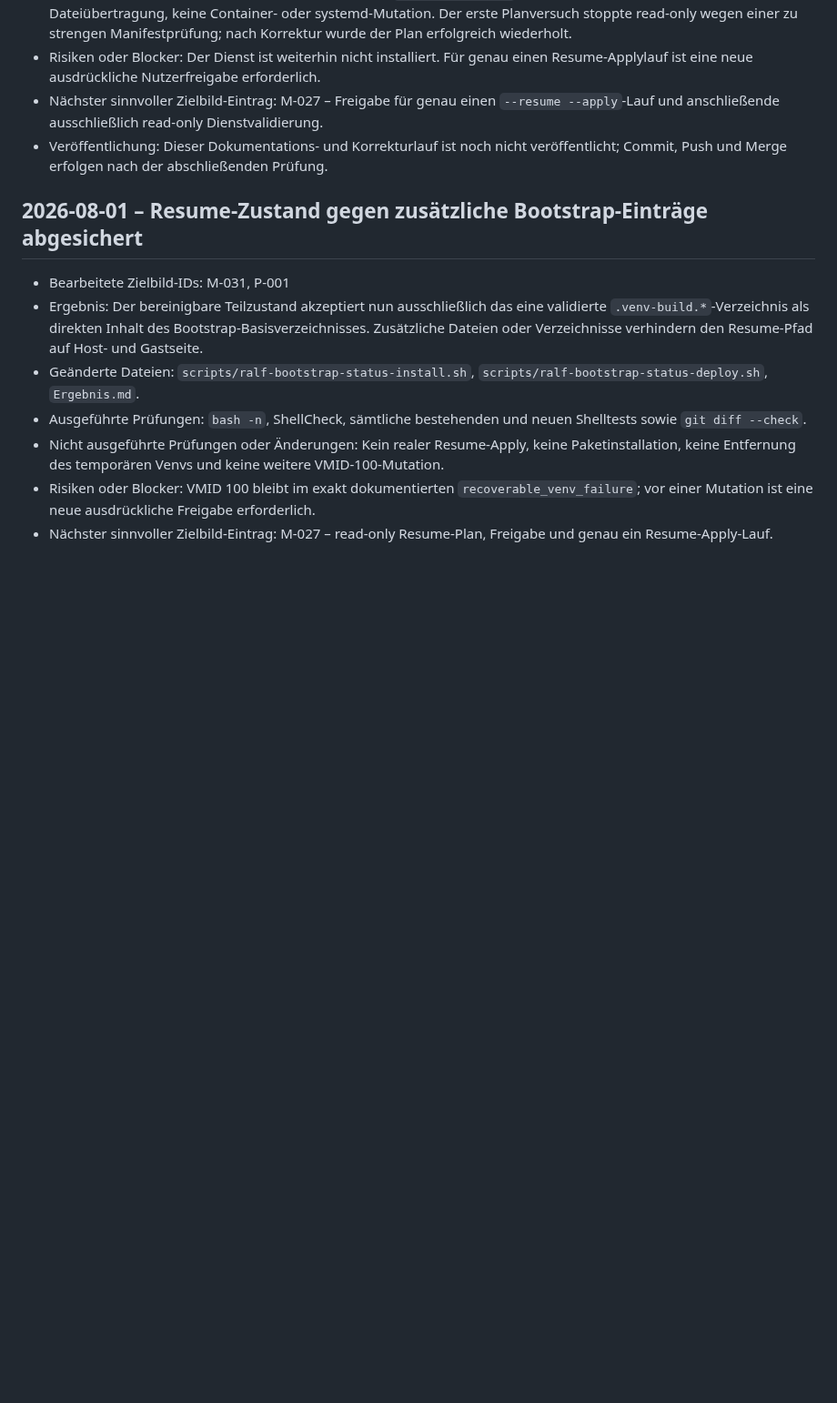
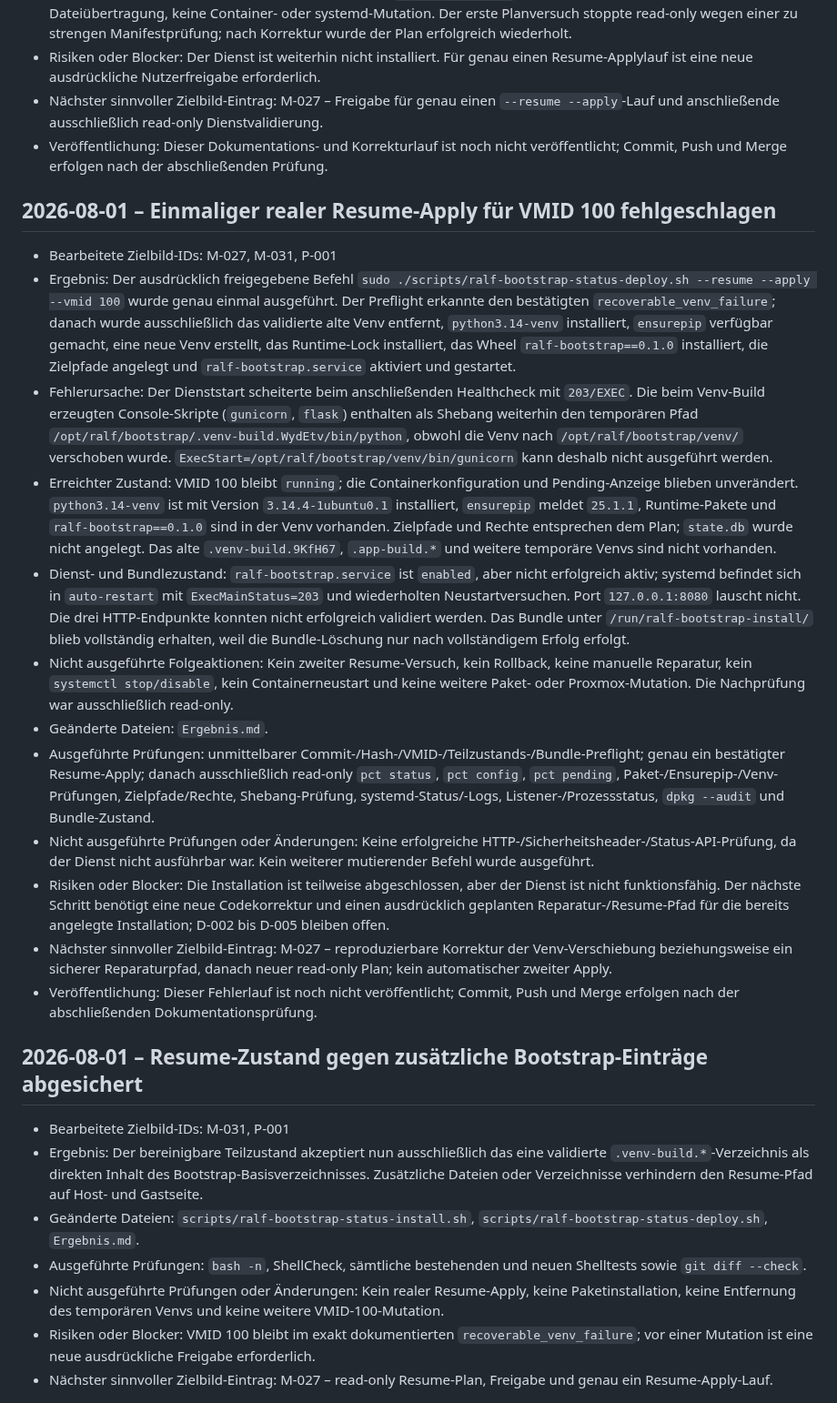
Before and after one commit to default82/RALF, a Markdown page: Ergebnis.md, the part around the change. Shown at 91% size. Drawn GitHub-style; blank space fills up the shorter version.

Commit message:
Record resume apply failure
Merged documentation-only failure record; no further infrastructure mutation.

```diff
--- a/Ergebnis.md
+++ b/Ergebnis.md
@@ -431,6 +431,21 @@ Diese Datei wird nach jedem Arbeitsdurchlauf erweitert. Bestehende Einträge ble
 - Nächster sinnvoller Zielbild-Eintrag: M-027 – Freigabe für genau einen `--resume --apply`-Lauf und anschließende ausschließlich read-only Dienstvalidierung.
 - Veröffentlichung: Dieser Dokumentations- und Korrekturlauf ist noch nicht veröffentlicht; Commit, Push und Merge erfolgen nach der abschließenden Prüfung.
 
+## 2026-08-01 – Einmaliger realer Resume-Apply für VMID 100 fehlgeschlagen
+
+- Bearbeitete Zielbild-IDs: M-027, M-031, P-001
+- Ergebnis: Der ausdrücklich freigegebene Befehl `sudo ./scripts/ralf-bootstrap-status-deploy.sh --resume --apply --vmid 100` wurde genau einmal ausgeführt. Der Preflight erkannte den bestätigten `recoverable_venv_failure`; danach wurde ausschließlich das validierte alte Venv entfernt, `python3.14-venv` installiert, `ensurepip` verfügbar gemacht, eine neue Venv erstellt, das Runtime-Lock installiert, das Wheel `ralf-bootstrap==0.1.0` installiert, die Zielpfade angelegt und `ralf-bootstrap.service` aktiviert und gestartet.
+- Fehlerursache: Der Dienststart scheiterte beim anschließenden Healthcheck mit `203/EXEC`. Die beim Venv-Build erzeugten Console-Skripte (`gunicorn`, `flask`) enthalten als Shebang weiterhin den temporären Pfad `/opt/ralf/bootstrap/.venv-build.WydEtv/bin/python`, obwohl die Venv nach `/opt/ralf/bootstrap/venv/` verschoben wurde. `ExecStart=/opt/ralf/bootstrap/venv/bin/gunicorn` kann deshalb nicht ausgeführt werden.
+- Erreichter Zustand: VMID 100 bleibt `running`; die Containerkonfiguration und Pending-Anzeige blieben unverändert. `python3.14-venv` ist mit Version `3.14.4-1ubuntu0.1` installiert, `ensurepip` meldet `25.1.1`, Runtime-Pakete und `ralf-bootstrap==0.1.0` sind in der Venv vorhanden. Zielpfade und Rechte entsprechen dem Plan; `state.db` wurde nicht angelegt. Das alte `.venv-build.9KfH67`, `.app-build.*` und weitere temporäre Venvs sind nicht vorhanden.
+- Dienst- und Bundlezustand: `ralf-bootstrap.service` ist `enabled`, aber nicht erfolgreich aktiv; systemd befindet sich in `auto-restart` mit `ExecMainStatus=203` und wiederholten Neustartversuchen. Port `127.0.0.1:8080` lauscht nicht. Die drei HTTP-Endpunkte konnten nicht erfolgreich validiert werden. Das Bundle unter `/run/ralf-bootstrap-install/` blieb vollständig erhalten, weil die Bundle-Löschung nur nach vollständigem Erfolg erfolgt.
+- Nicht ausgeführte Folgeaktionen: Kein zweiter Resume-Versuch, kein Rollback, keine manuelle Reparatur, kein `systemctl stop/disable`, kein Containerneustart und keine weitere Paket- oder Proxmox-Mutation. Die Nachprüfung war ausschließlich read-only.
+- Geänderte Dateien: `Ergebnis.md`.
+- Ausgeführte Prüfungen: unmittelbarer Commit-/Hash-/VMID-/Teilzustands-/Bundle-Preflight; genau ein bestätigter Resume-Apply; danach ausschließlich read-only `pct status`, `pct config`, `pct pending`, Paket-/Ensurepip-/Venv-Prüfungen, Zielpfade/Rechte, Shebang-Prüfung, systemd-Status/-Logs, Listener-/Prozessstatus, `dpkg --audit` und Bundle-Zustand.
+- Nicht ausgeführte Prüfungen oder Änderungen: Keine erfolgreiche HTTP-/Sicherheitsheader-/Status-API-Prüfung, da der Dienst nicht ausführbar war. Kein weiterer mutierender Befehl wurde ausgeführt.
+- Risiken oder Blocker: Die Installation ist teilweise abgeschlossen, aber der Dienst ist nicht funktionsfähig. Der nächste Schritt benötigt eine neue Codekorrektur und einen ausdrücklich geplanten Reparatur-/Resume-Pfad für die bereits angelegte Installation; D-002 bis D-005 bleiben offen.
+- Nächster sinnvoller Zielbild-Eintrag: M-027 – reproduzierbare Korrektur der Venv-Verschiebung beziehungsweise ein sicherer Reparaturpfad, danach neuer read-only Plan; kein automatischer zweiter Apply.
+- Veröffentlichung: Dieser Fehlerlauf ist noch nicht veröffentlicht; Commit, Push und Merge erfolgen nach der abschließenden Dokumentationsprüfung.
+
 ## 2026-08-01 – Resume-Zustand gegen zusätzliche Bootstrap-Einträge abgesichert
 
 - Bearbeitete Zielbild-IDs: M-031, P-001
```
